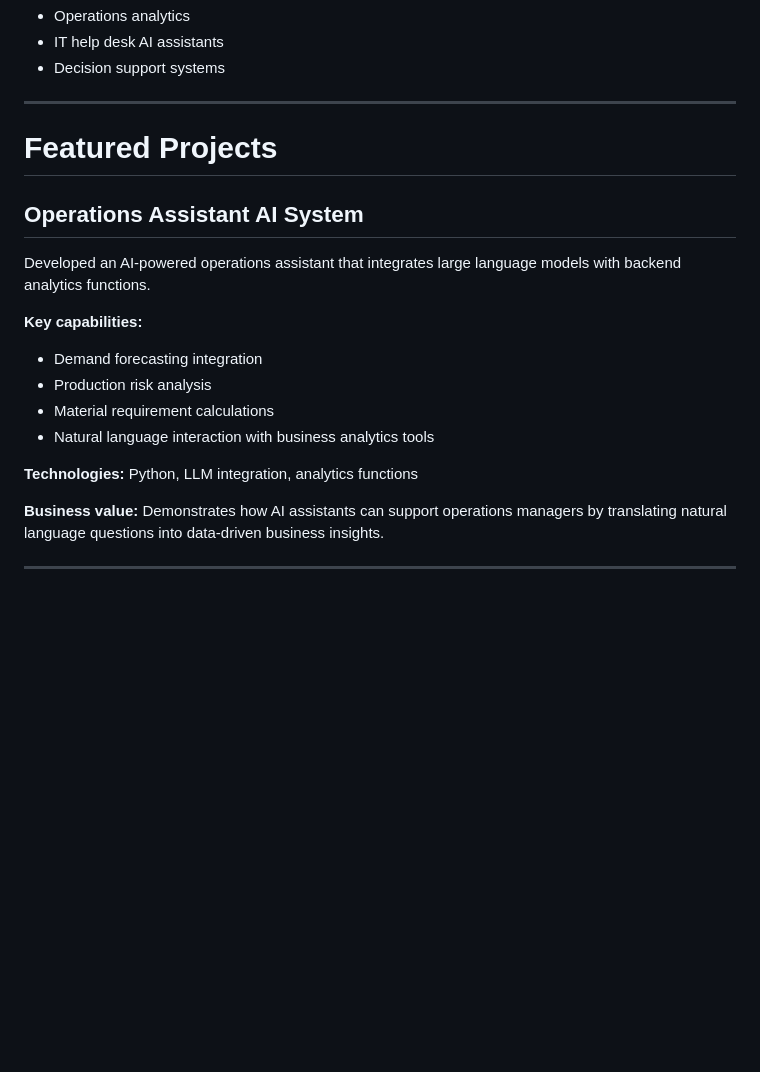
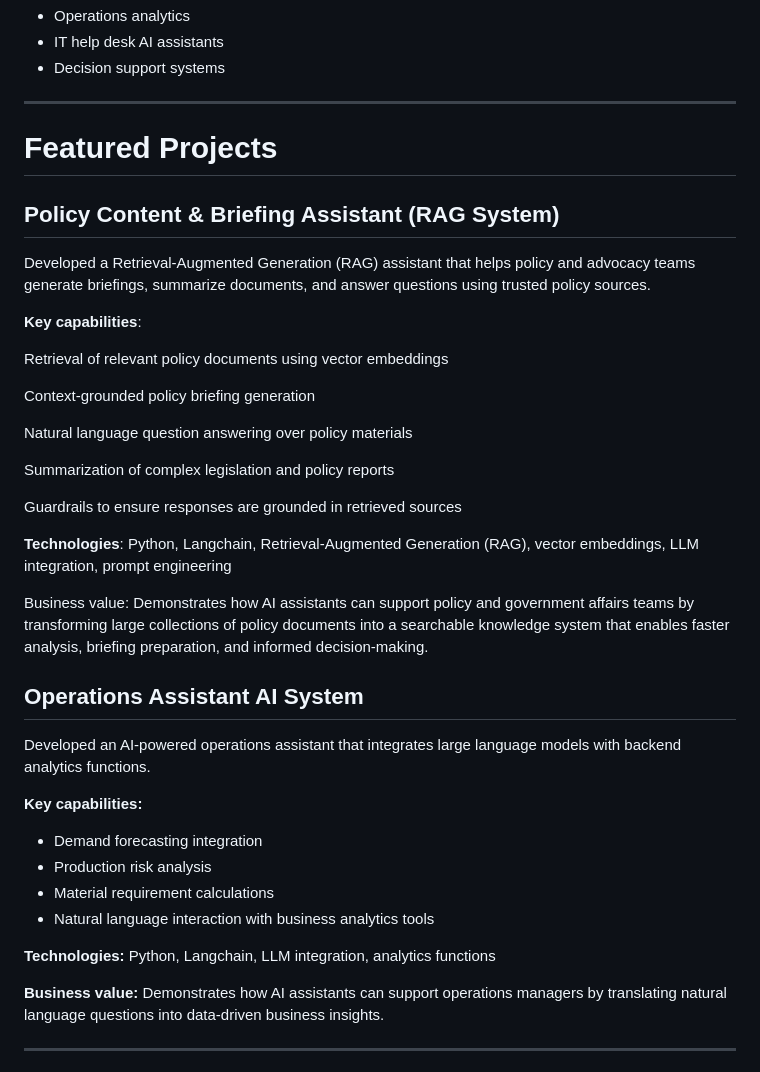
Before and after one commit to mah6413/Business-Analytics-Applied-AI-Projects, a Markdown page: README.md, the part around the change. Drawn GitHub-style; blank space fills up the shorter version.

```diff
--- a/README.md
+++ b/README.md
@@ -60,6 +60,27 @@ My goal is to develop production-ready AI systems that enhance organizational de
 
 # Featured Projects
 
+## Policy Content & Briefing Assistant (RAG System)
+
+Developed a Retrieval-Augmented Generation (RAG) assistant that helps policy and advocacy teams generate briefings, summarize documents, and answer questions using trusted policy sources.
+
+**Key capabilities**:
+
+Retrieval of relevant policy documents using vector embeddings
+
+Context-grounded policy briefing generation
+
+Natural language question answering over policy materials
+
+Summarization of complex legislation and policy reports
+
+Guardrails to ensure responses are grounded in retrieved sources
+
+**Technologies**: Python, Langchain, Retrieval-Augmented Generation (RAG), vector embeddings, LLM integration, prompt engineering
+
+Business value:
+Demonstrates how AI assistants can support policy and government affairs teams by transforming large collections of policy documents into a searchable knowledge system that enables faster analysis, briefing preparation, and informed decision-making.
+
 ## Operations Assistant AI System
 
 Developed an AI-powered operations assistant that integrates large language models with backend analytics functions.
@@ -71,7 +92,7 @@ Developed an AI-powered operations assistant that integrates large language mode
 * Material requirement calculations
 * Natural language interaction with business analytics tools
 
-**Technologies:** Python, LLM integration, analytics functions
+**Technologies:** Python, Langchain, LLM integration, analytics functions
 
 **Business value:**
 Demonstrates how AI assistants can support operations managers by translating natural language questions into data-driven business insights.
```
